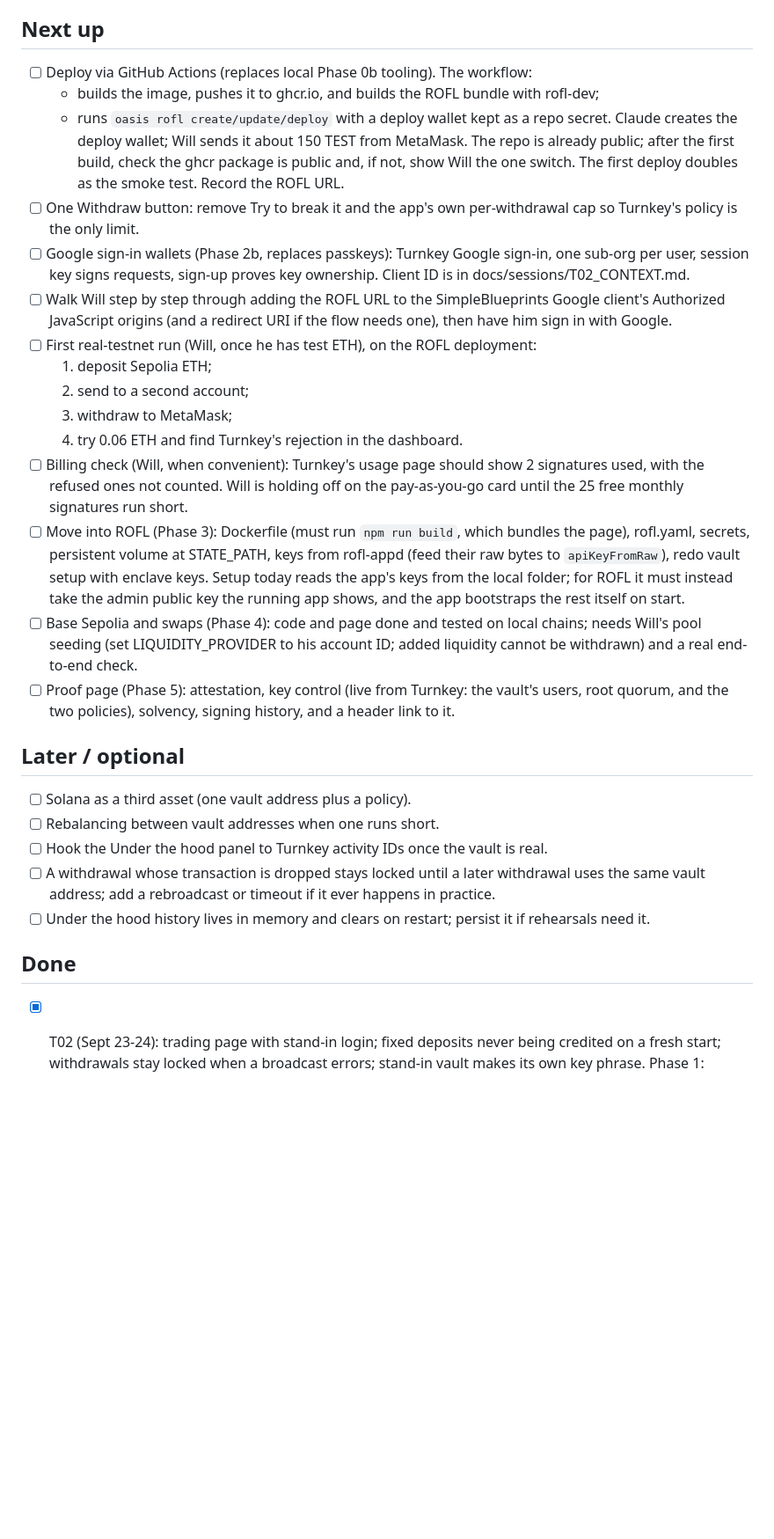
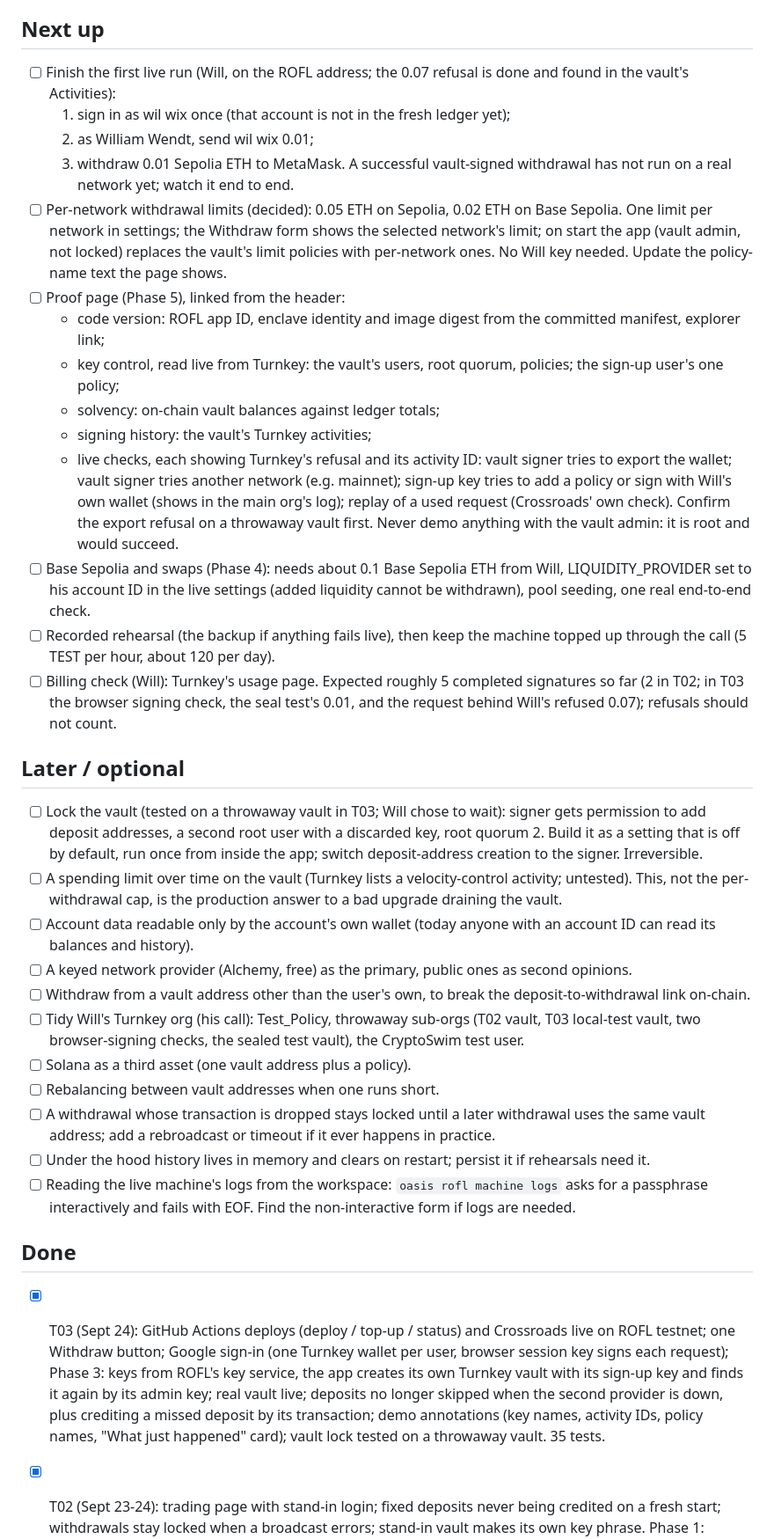
Before and after one commit to wilwixqa1/crossroads-turnkey, a Markdown page: docs/BACKLOG.md, the part around the change. Shown at 88% size. Rendered like a GitHub page; blank space fills up the shorter version.

Commit message:
T03 close-out: context file, backlog

```diff
--- a/docs/BACKLOG.md
+++ b/docs/BACKLOG.md
@@ -4,33 +4,38 @@ Actionable work only, roughly in order. Facts that are not work live as comments
 
 ## Next up
 
-- [ ] Deploy via GitHub Actions (replaces local Phase 0b tooling). The workflow:
-  - builds the image, pushes it to ghcr.io, and builds the ROFL bundle with rofl-dev;
-  - runs `oasis rofl create/update/deploy` with a deploy wallet kept as a repo secret.
-  Claude creates the deploy wallet; Will sends it about 150 TEST from MetaMask. The repo is already public; after the first build, check the ghcr package is public and, if not, show Will the one switch. The first deploy doubles as the smoke test. Record the ROFL URL.
-- [ ] One Withdraw button: remove Try to break it and the app's own per-withdrawal cap so Turnkey's policy is the only limit.
-- [ ] Google sign-in wallets (Phase 2b, replaces passkeys): Turnkey Google sign-in, one sub-org per user, session key signs requests, sign-up proves key ownership. Client ID is in docs/sessions/T02_CONTEXT.md.
-- [ ] Walk Will step by step through adding the ROFL URL to the SimpleBlueprints Google client's Authorized JavaScript origins (and a redirect URI if the flow needs one), then have him sign in with Google.
-- [ ] First real-testnet run (Will, once he has test ETH), on the ROFL deployment:
-  1. deposit Sepolia ETH;
-  2. send to a second account;
-  3. withdraw to MetaMask;
-  4. try 0.06 ETH and find Turnkey's rejection in the dashboard.
-- [ ] Billing check (Will, when convenient): Turnkey's usage page should show 2 signatures used, with the refused ones not counted. Will is holding off on the pay-as-you-go card until the 25 free monthly signatures run short.
-- [ ] Move into ROFL (Phase 3): Dockerfile (must run `npm run build`, which bundles the page), rofl.yaml, secrets, persistent volume at STATE_PATH, keys from rofl-appd (feed their raw bytes to `apiKeyFromRaw`), redo vault setup with enclave keys. Setup today reads the app's keys from the local folder; for ROFL it must instead take the admin public key the running app shows, and the app bootstraps the rest itself on start.
-- [ ] Base Sepolia and swaps (Phase 4): code and page done and tested on local chains; needs Will's pool seeding (set LIQUIDITY_PROVIDER to his account ID; added liquidity cannot be withdrawn) and a real end-to-end check.
-- [ ] Proof page (Phase 5): attestation, key control (live from Turnkey: the vault's users, root quorum, and the two policies), solvency, signing history, and a header link to it.
+- [ ] Finish the first live run (Will, on the ROFL address; the 0.07 refusal is done and found in the vault's Activities):
+  1. sign in as wil wix once (that account is not in the fresh ledger yet);
+  2. as William Wendt, send wil wix 0.01;
+  3. withdraw 0.01 Sepolia ETH to MetaMask. A successful vault-signed withdrawal has not run on a real network yet; watch it end to end.
+- [ ] Per-network withdrawal limits (decided): 0.05 ETH on Sepolia, 0.02 ETH on Base Sepolia. One limit per network in settings; the Withdraw form shows the selected network's limit; on start the app (vault admin, not locked) replaces the vault's limit policies with per-network ones. No Will key needed. Update the policy-name text the page shows.
+- [ ] Proof page (Phase 5), linked from the header:
+  - code version: ROFL app ID, enclave identity and image digest from the committed manifest, explorer link;
+  - key control, read live from Turnkey: the vault's users, root quorum, policies; the sign-up user's one policy;
+  - solvency: on-chain vault balances against ledger totals;
+  - signing history: the vault's Turnkey activities;
+  - live checks, each showing Turnkey's refusal and its activity ID: vault signer tries to export the wallet; vault signer tries another network (e.g. mainnet); sign-up key tries to add a policy or sign with Will's own wallet (shows in the main org's log); replay of a used request (Crossroads' own check). Confirm the export refusal on a throwaway vault first. Never demo anything with the vault admin: it is root and would succeed.
+- [ ] Base Sepolia and swaps (Phase 4): needs about 0.1 Base Sepolia ETH from Will, LIQUIDITY_PROVIDER set to his account ID in the live settings (added liquidity cannot be withdrawn), pool seeding, one real end-to-end check.
+- [ ] Recorded rehearsal (the backup if anything fails live), then keep the machine topped up through the call (5 TEST per hour, about 120 per day).
+- [ ] Billing check (Will): Turnkey's usage page. Expected roughly 5 completed signatures so far (2 in T02; in T03 the browser signing check, the seal test's 0.01, and the request behind Will's refused 0.07); refusals should not count.
 
 ## Later / optional
 
+- [ ] Lock the vault (tested on a throwaway vault in T03; Will chose to wait): signer gets permission to add deposit addresses, a second root user with a discarded key, root quorum 2. Build it as a setting that is off by default, run once from inside the app; switch deposit-address creation to the signer. Irreversible.
+- [ ] A spending limit over time on the vault (Turnkey lists a velocity-control activity; untested). This, not the per-withdrawal cap, is the production answer to a bad upgrade draining the vault.
+- [ ] Account data readable only by the account's own wallet (today anyone with an account ID can read its balances and history).
+- [ ] A keyed network provider (Alchemy, free) as the primary, public ones as second opinions.
+- [ ] Withdraw from a vault address other than the user's own, to break the deposit-to-withdrawal link on-chain.
+- [ ] Tidy Will's Turnkey org (his call): Test_Policy, throwaway sub-orgs (T02 vault, T03 local-test vault, two browser-signing checks, the sealed test vault), the CryptoSwim test user.
 - [ ] Solana as a third asset (one vault address plus a policy).
 - [ ] Rebalancing between vault addresses when one runs short.
-- [ ] Hook the Under the hood panel to Turnkey activity IDs once the vault is real.
 - [ ] A withdrawal whose transaction is dropped stays locked until a later withdrawal uses the same vault address; add a rebroadcast or timeout if it ever happens in practice.
 - [ ] Under the hood history lives in memory and clears on restart; persist it if rehearsals need it.
+- [ ] Reading the live machine's logs from the workspace: `oasis rofl machine logs` asks for a passphrase interactively and fails with EOF. Find the non-interactive form if logs are needed.
 
 ## Done
 
+- [x] T03 (Sept 24): GitHub Actions deploys (deploy / top-up / status) and Crossroads live on ROFL testnet; one Withdraw button; Google sign-in (one Turnkey wallet per user, browser session key signs each request); Phase 3: keys from ROFL's key service, the app creates its own Turnkey vault with its sign-up key and finds it again by its admin key; real vault live; deposits no longer skipped when the second provider is down, plus crediting a missed deposit by its transaction; demo annotations (key names, activity IDs, policy names, "What just happened" card); vault lock tested on a throwaway vault. 35 tests.
 
 - [x] T02 (Sept 23-24): trading page with stand-in login; fixed deposits never being credited on a fresh start; withdrawals stay locked when a broadcast errors; stand-in vault makes its own key phrase. Phase 1: Turnkey vault in Will's org (sub-organization with the app's admin key as sole root, vault wallet, signer limited to Sepolia and Base Sepolia up to 0.05 ETH, deny above 0.05 ETH); live checks passed; parent org can read the vault but cannot sign. Decisions for T03: Google sign-in, one Withdraw button, GitHub Actions deploys; SoW updated to match (rev 65). 26 tests.
 
```
Also changed, not shown: docs/sessions/T03_CONTEXT.md (added, +116 -0 lines).
